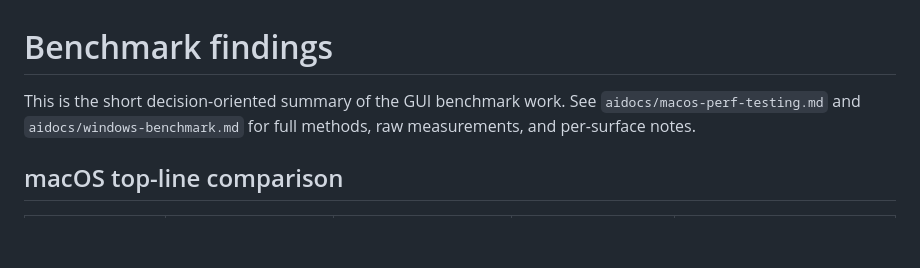
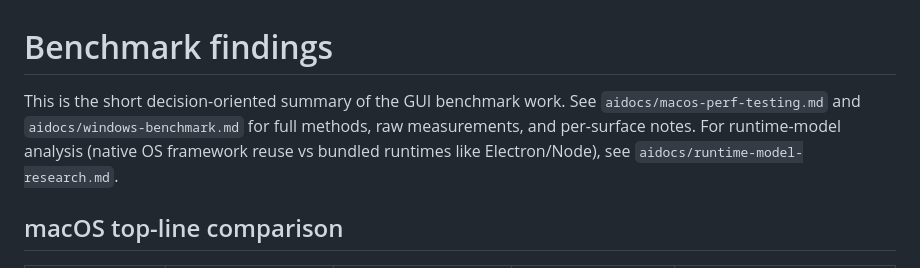
Before and after one commit to theontho/gui-for-cli, a Markdown page: aidocs/benchmark-findings.md, the part around the change. Drawn GitHub-style; blank space fills up the shorter version.

```diff
--- a/aidocs/benchmark-findings.md
+++ b/aidocs/benchmark-findings.md
@@ -1,6 +1,6 @@
 # Benchmark findings
 
-This is the short decision-oriented summary of the GUI benchmark work. See `aidocs/macos-perf-testing.md` and `aidocs/windows-benchmark.md` for full methods, raw measurements, and per-surface notes.
+This is the short decision-oriented summary of the GUI benchmark work. See `aidocs/macos-perf-testing.md` and `aidocs/windows-benchmark.md` for full methods, raw measurements, and per-surface notes. For runtime-model analysis (native OS framework reuse vs bundled runtimes like Electron/Node), see `aidocs/runtime-model-research.md`.
 
 ## macOS top-line comparison
 
```
Also changed, not shown: aidocs/runtime-model-research.md (added, +62 -0 lines).
